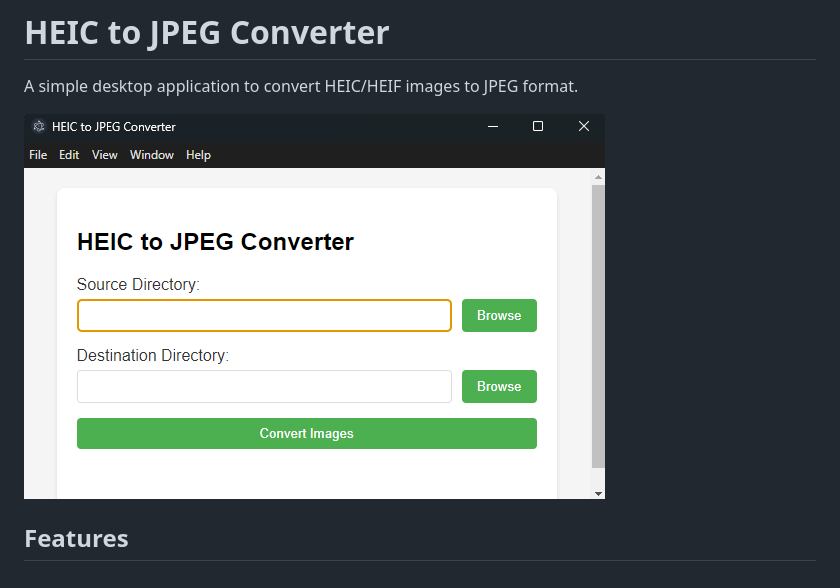
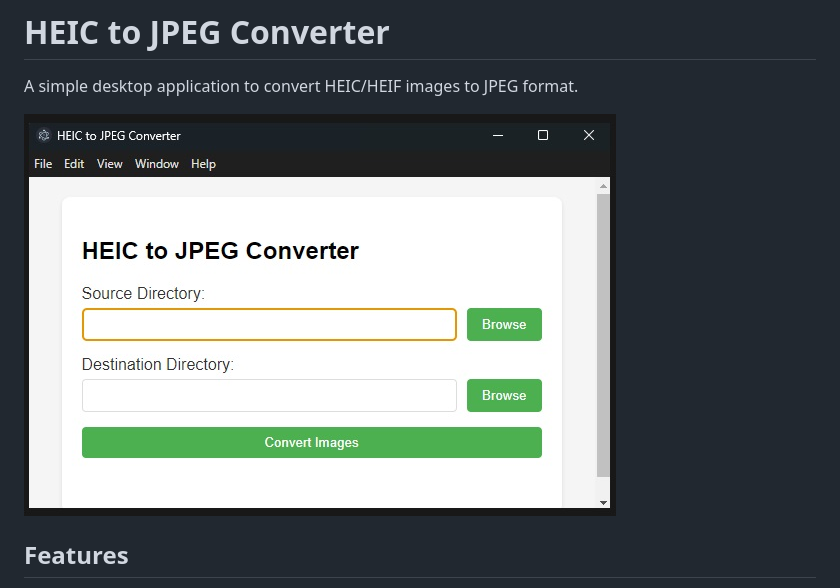
Before and after one commit to mttble/heic-convert, a Markdown page: README.md, the part around the change. Drawn GitHub-style; pictures changed too: screenshot.jpg (added).

Commit message:
md fix

```diff
--- a/README.md
+++ b/README.md
@@ -2,7 +2,7 @@
 
 A simple desktop application to convert HEIC/HEIF images to JPEG format.
 
-![HEIC to JPEG Converter Screenshot](screenshot.png)
+![HEIC to JPEG Converter Screenshot](screenshot.jpg)
 
 ## Features
 
```
